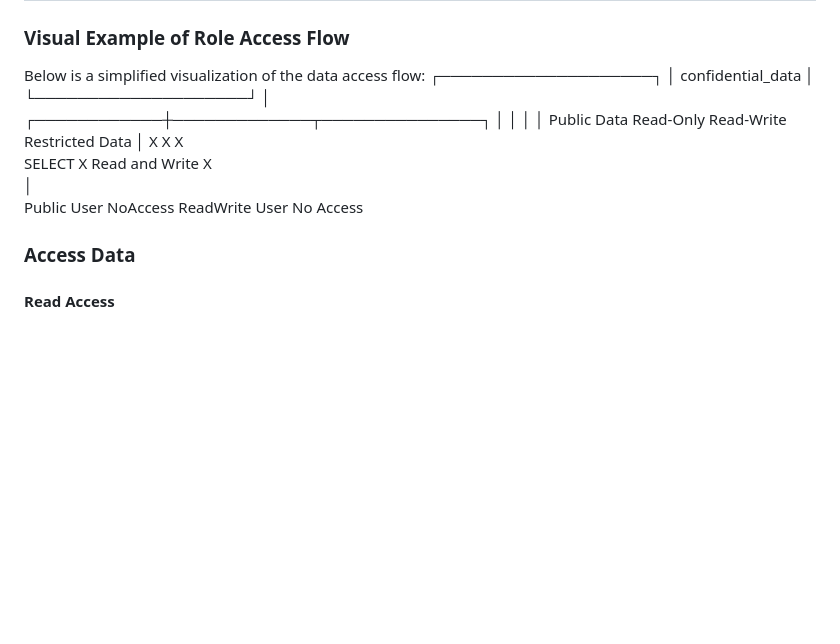
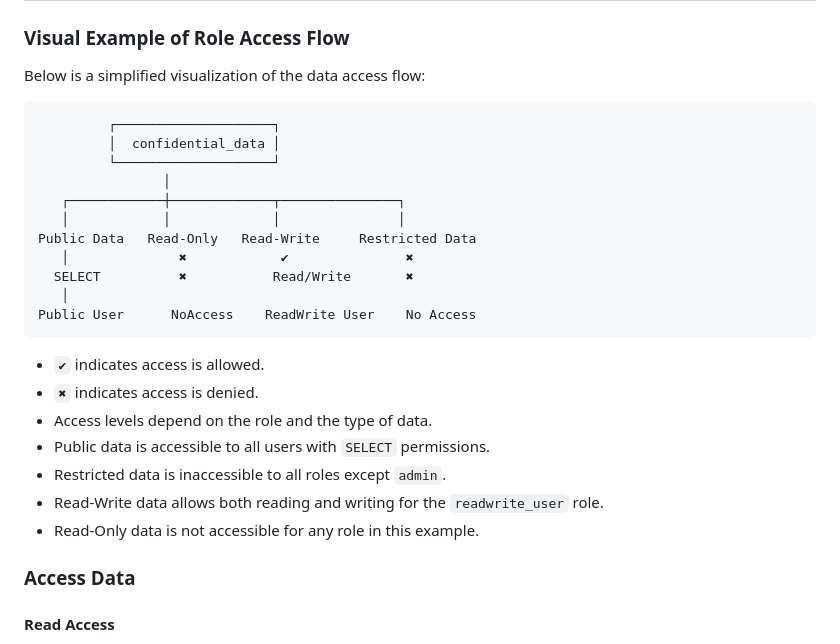
Before and after one commit to VictorHanert/System-Integration, a Markdown page: 00._Assignments/04b._Expose/how_to_integrate.md, the part around the change. Drawn GitHub-style; blank space fills up the shorter version.

Commit message:
Update visual

````diff
--- a/00._Assignments/04b._Expose/how_to_integrate.md
+++ b/00._Assignments/04b._Expose/how_to_integrate.md
@@ -64,17 +64,28 @@ Each role has different access levels:
 ### Visual Example of Role Access Flow
 
 Below is a simplified visualization of the data access flow:
+
+```plaintext
          ┌────────────────────┐
-         │ confidential_data  │
+         │  confidential_data │
          └────────────────────┘
                 │
    ┌────────────┼─────────────┬───────────────┐
    │            │             │               │
 Public Data   Read-Only   Read-Write     Restricted Data
-   │              X            X               X
-  SELECT          X           Read and Write    X
+   │              ✖            ✔               ✖
+  SELECT          ✖           Read/Write       ✖
    │
 Public User      NoAccess    ReadWrite User    No Access
+```
+
+- `✔` indicates access is allowed.
+- `✖` indicates access is denied.
+- Access levels depend on the role and the type of data.
+- Public data is accessible to all users with `SELECT` permissions.
+- Restricted data is inaccessible to all roles except `admin`.
+- Read-Write data allows both reading and writing for the `readwrite_user` role.
+- Read-Only data is not accessible for any role in this example.
 
 
 ### Access Data
````
